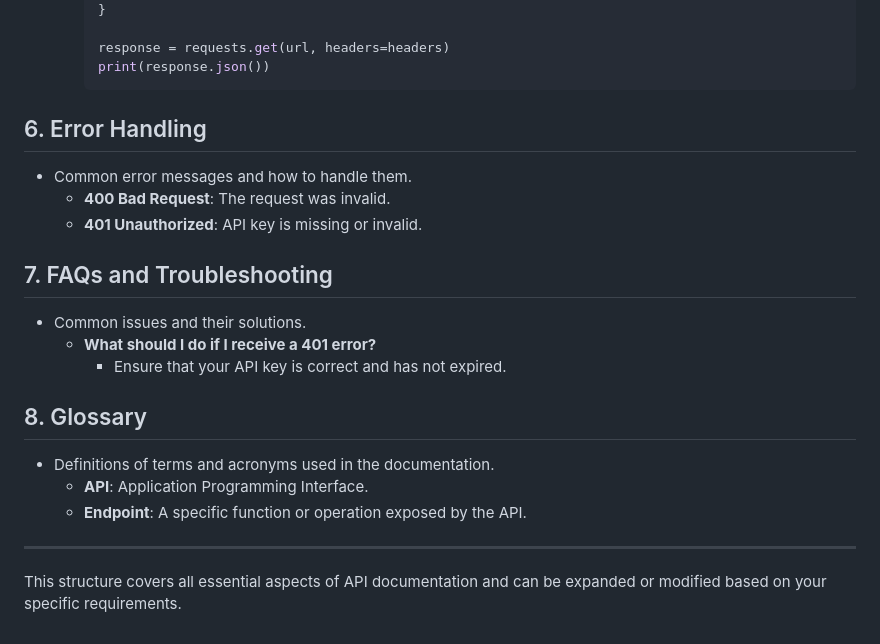
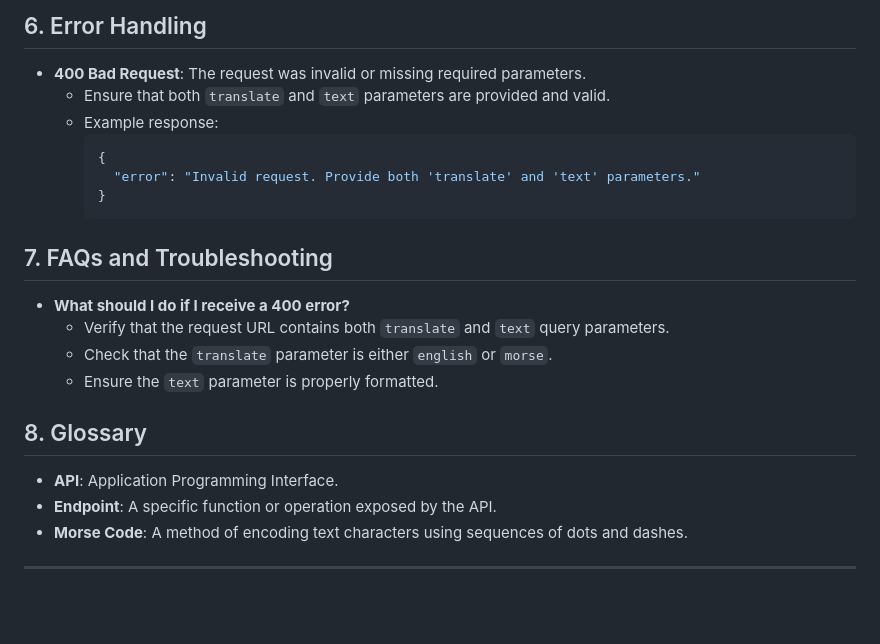
Before and after one commit to habeebsl/English2Morse, a Markdown page: README.md, the part around the change printed below. Drawn GitHub-style; blank space fills up the shorter version.

````diff
--- a/README.md
+++ b/README.md
@@ -84,24 +111,22 @@
+## 6. Error Handling
+- **400 Bad Request**: The request was invalid or missing required parameters.
+  - Ensure that both `translate` and `text` parameters are provided and valid.
+  - Example response:
+    ```json
+    {
+      "error": "Invalid request. Provide both 'translate' and 'text' parameters."
     }
-
-    response = requests.get(url, headers=headers)
-    print(response.json())
     ```
 
-## 6. Error Handling
-- Common error messages and how to handle them.
-  - **400 Bad Request**: The request was invalid.
-  - **401 Unauthorized**: API key is missing or invalid.
-
 ## 7. FAQs and Troubleshooting
-- Common issues and their solutions.
-  - **What should I do if I receive a 401 error?**
-    - Ensure that your API key is correct and has not expired.
+- **What should I do if I receive a 400 error?**
+  - Verify that the request URL contains both `translate` and `text` query parameters.
+  - Check that the `translate` parameter is either `english` or `morse`.
+  - Ensure the `text` parameter is properly formatted.
 
 ## 8. Glossary
-- Definitions of terms and acronyms used in the documentation.
-  - **API**: Application Programming Interface.
-  - **Endpoint**: A specific function or operation exposed by the API.
+- **API**: Application Programming Interface.
+- **Endpoint**: A specific function or operation exposed by the API.
+- **Morse Code**: A method of encoding text characters using sequences of dots and dashes.
 
 ---
-
-This structure covers all essential aspects of API documentation and can be expanded or modified based on your specific requirements.
````
Also changed, not shown: other parts of README.md (+72 -45 lines).
